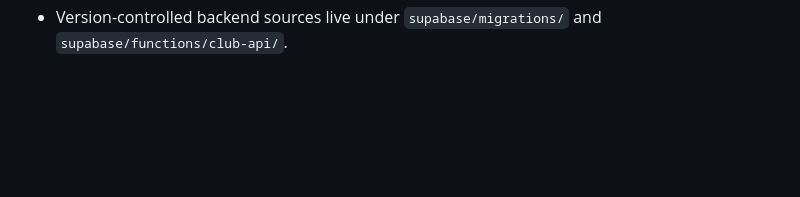
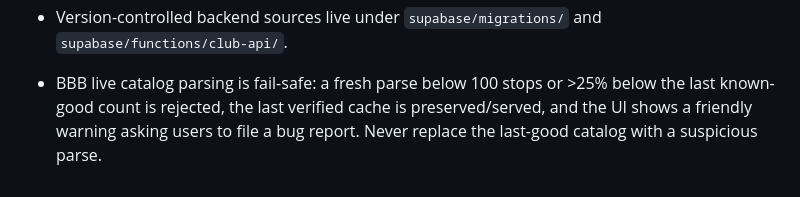
Before and after one commit to owtsgmi/bbb-passport-adventures, a Markdown page: PROJECT_NOTES.md, the part around the change. Drawn GitHub-style; blank space fills up the shorter version.

Commit message:
Document BBB parser resilience guard

```diff
--- a/PROJECT_NOTES.md
+++ b/PROJECT_NOTES.md
@@ -315,3 +315,5 @@ This file is the persistent source of truth for future edits to this project.
 - The StaFi parser reads the page summary (**collected / uncollected / all currently available**). Collected count remains per player; **all currently available stamps is a single global app value** in `app_runtime_state`, refreshed from successful StaFi checks. Raw StaFi URLs remain private.
 - Only confidently identified stamps from the board's **current active adventure** are imported. Starting a different adventure retires the prior active run so two adventures cannot compete for StaFi imports. Manual **Mark stamp** remains available.
 - Version-controlled backend sources live under `supabase/migrations/` and `supabase/functions/club-api/`.
+
+- BBB live catalog parsing is fail-safe: a fresh parse below 100 stops or >25% below the last known-good count is rejected, the last verified cache is preserved/served, and the UI shows a friendly warning asking users to file a bug report. Never replace the last-good catalog with a suspicious parse.
```
